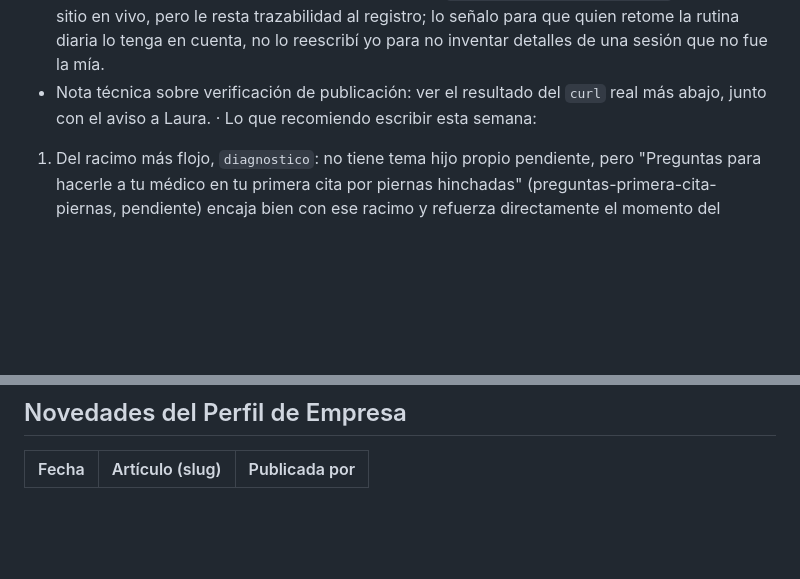
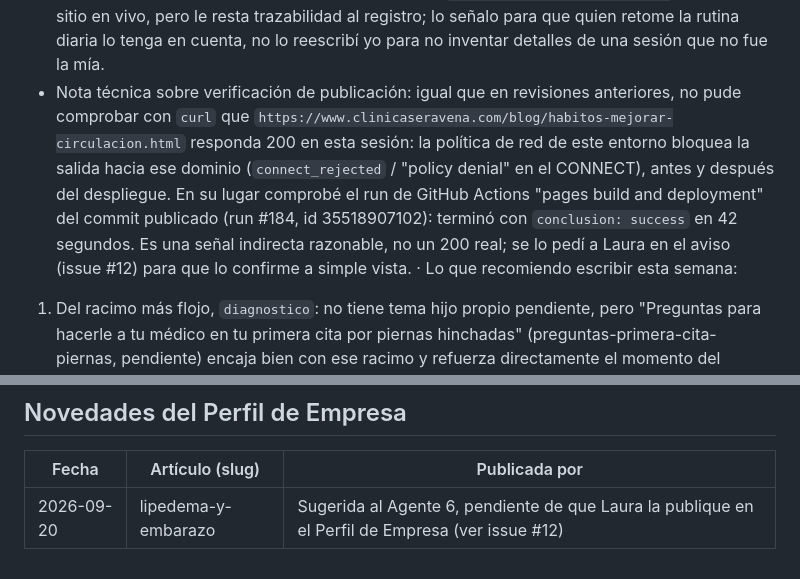
Before and after one commit to lauramesaz/SERAVENA, a Markdown page: _agente-blog/registro.md, 2 parts joined by grey strips. Rendered like a GitHub page; blank space fills up the shorter version.

Commit message:
blog: registro — nota técnica de publicación y novedad del Perfil de Empresa
Agente 6. Añade el resultado real de la comprobación de publicación (build
de GitHub Pages exitoso, egress a clinicaseravena.com bloqueado en este
entorno) y registra la Novedad de Perfil de Empresa sugerida esta semana
(lipedema-y-embarazo, issue #12) para no repetirla en próximas revisiones.

Co-Authored-By: Claude Sonnet 5 <noreply@anthropic.com>
Claude-Session: https://claude.ai/code/session_01WAPhht8BUSuxDu7q3ssgPp

```diff
--- a/_agente-blog/registro.md
+++ b/_agente-blog/registro.md
@@ -181,7 +181,7 @@ Semana del 20-sep-2026
   - Los 55 artículos tienen `canonical`, `FAQPage`, `MedicalWebPage` y `BreadcrumbList` válidos (JSON-LD parseable sin errores en ninguno), y los 55 están en `sitemap.xml` sin URLs de más ni de menos; los 55 tienen también su tarjeta en `blog/index.html`.
   - Descripciones meta: las 55 están dentro del rango 140–160 caracteres.
   - Hallazgo menor de documentación (no de SEO): los artículos "Anticonceptivos y várices" (17-sep) y "Várices hereditarias" (18-sep) solo tienen fila en la tabla de arriba, sin la entrada narrativa que sí tienen el resto de publicaciones en `## Historial de acciones SEO`. No afecta al sitio en vivo, pero le resta trazabilidad al registro; lo señalo para que quien retome la rutina diaria lo tenga en cuenta, no lo reescribí yo para no inventar detalles de una sesión que no fue la mía.
-  - Nota técnica sobre verificación de publicación: ver el resultado del `curl` real más abajo, junto con el aviso a Laura.
+  - Nota técnica sobre verificación de publicación: igual que en revisiones anteriores, no pude comprobar con `curl` que `https://www.clinicaseravena.com/blog/habitos-mejorar-circulacion.html` responda 200 en esta sesión: la política de red de este entorno bloquea la salida hacia ese dominio (`connect_rejected` / "policy denial" en el CONNECT), antes y después del despliegue. En su lugar comprobé el run de GitHub Actions "pages build and deployment" del commit publicado (run #184, id 35518907102): terminó con `conclusion: success` en 42 segundos. Es una señal indirecta razonable, no un 200 real; se lo pedí a Laura en el aviso (issue #12) para que lo confirme a simple vista.
 · Lo que recomiendo escribir esta semana:
   1. Del racimo más flojo, `diagnostico`: no tiene tema hijo propio pendiente, pero "Preguntas para hacerle a tu médico en tu primera cita por piernas hinchadas" (preguntas-primera-cita-piernas, pendiente) encaja bien con ese racimo y refuerza directamente el momento del diagnóstico.
   2. "Sedentarismo y salud venosa: cómo el trabajo sentado afecta tus piernas" (sedentarismo-piernas-venas, pendiente) — primer tema pendiente de `temas.md`, conecta bien con la sección nueva que añadí esta semana sobre frecuencia de movimiento.
@@ -202,3 +202,4 @@ Semana del 13-sep-2026
 
 | Fecha | Artículo (slug) | Publicada por |
 |---|---|---|
+| 2026-09-20 | lipedema-y-embarazo | Sugerida al Agente 6, pendiente de que Laura la publique en el Perfil de Empresa (ver issue #12) |
```
